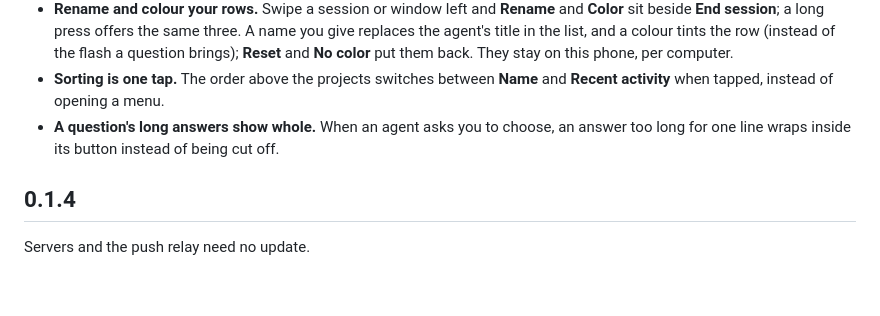
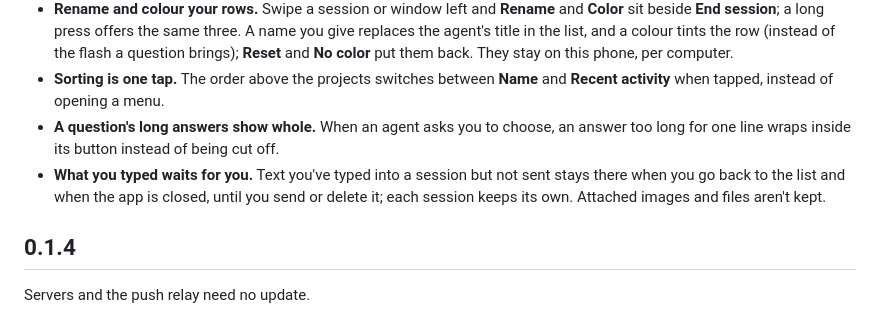
Before and after one commit to danyzmaj-apps/pocketterm, a Markdown page: CHANGELOG.md, the part around the change. Rendered like a GitHub page; blank space fills up the shorter version.

Commit message:
Changelog: unsent prompt text is kept

```diff
--- a/CHANGELOG.md
+++ b/CHANGELOG.md
@@ -21,6 +21,7 @@ Servers and the push relay need no update. To see a session's error border on th
 - **Rename and colour your rows.** Swipe a session or window left and **Rename** and **Color** sit beside **End session**; a long press offers the same three. A name you give replaces the agent's title in the list, and a colour tints the row (instead of the flash a question brings); **Reset** and **No color** put them back. They stay on this phone, per computer.
 - **Sorting is one tap.** The order above the projects switches between **Name** and **Recent activity** when tapped, instead of opening a menu.
 - **A question's long answers show whole.** When an agent asks you to choose, an answer too long for one line wraps inside its button instead of being cut off.
+- **What you typed waits for you.** Text you've typed into a session but not sent stays there when you go back to the list and when the app is closed, until you send or delete it; each session keeps its own. Attached images and files aren't kept.
 
 ## 0.1.4
 
```
